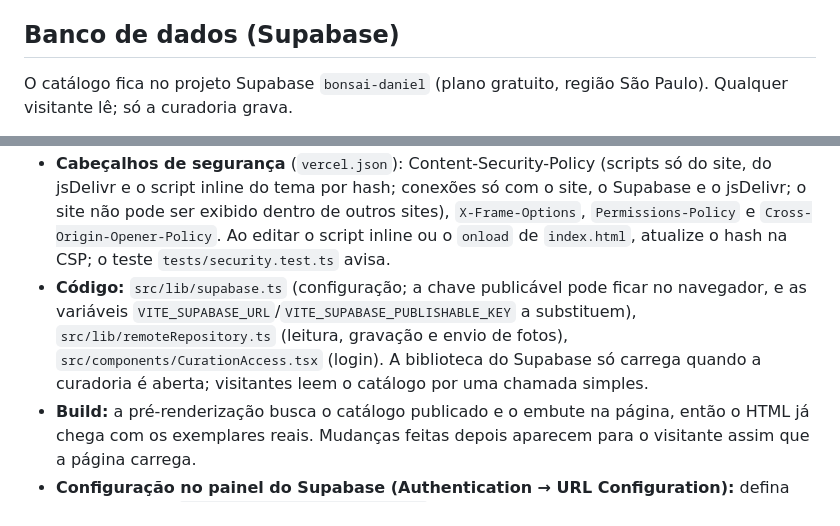
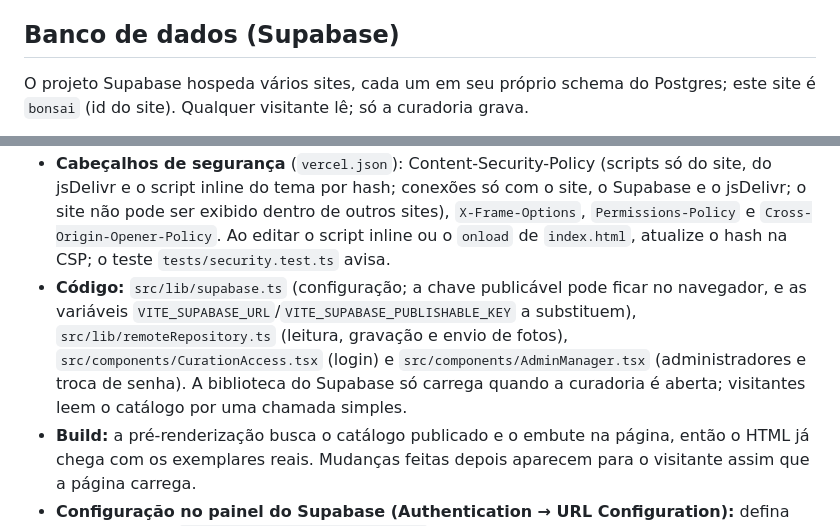
Before and after one commit to Alisson-San/bonsai_daniel, a Markdown page: README.md, 2 parts joined by grey strips. GitHub-like rendering.

Commit message:
Document the bonsai schema, admin management and image economy
Co-Authored-By: Claude Opus 5.5 <noreply@anthropic.com>
Claude-Session: https://claude.ai/code/session_01KQFYtt23AeoUyKkQzZVzqz

```diff
--- a/README.md
+++ b/README.md
@@ -178,5 +178,5 @@ A navegação entre a página inicial e a biografia é feita no próprio app (co
 
 ## Banco de dados (Supabase)
 
-O catálogo fica no projeto Supabase `bonsai-daniel` (plano gratuito, região São Paulo). Qualquer visitante lê; só a curadoria grava.
+O projeto Supabase hospeda vários sites, cada um em seu próprio schema do Postgres; este site é `bonsai` (id do site). Qualquer visitante lê; só a curadoria grava.
 
@@ -189,5 +189,5 @@ O catálogo fica no projeto Supabase `bonsai-daniel` (plano gratuito, região S
 - **Cabeçalhos de segurança** (`vercel.json`): Content-Security-Policy (scripts só do site, do jsDelivr e o script inline do tema por hash; conexões só com o site, o Supabase e o jsDelivr; o site não pode ser exibido dentro de outros sites), `X-Frame-Options`, `Permissions-Policy` e `Cross-Origin-Opener-Policy`. Ao editar o script inline ou o `onload` de `index.html`, atualize o hash na CSP; o teste `tests/security.test.ts` avisa.
-- **Código:** `src/lib/supabase.ts` (configuração; a chave publicável pode ficar no navegador, e as variáveis `VITE_SUPABASE_URL`/`VITE_SUPABASE_PUBLISHABLE_KEY` a substituem), `src/lib/remoteRepository.ts` (leitura, gravação e envio de fotos), `src/components/CurationAccess.tsx` (login). A biblioteca do Supabase só carrega quando a curadoria é aberta; visitantes leem o catálogo por uma chamada simples.
+- **Código:** `src/lib/supabase.ts` (configuração; a chave publicável pode ficar no navegador, e as variáveis `VITE_SUPABASE_URL`/`VITE_SUPABASE_PUBLISHABLE_KEY` a substituem), `src/lib/remoteRepository.ts` (leitura, gravação e envio de fotos), `src/components/CurationAccess.tsx` (login) e `src/components/AdminManager.tsx` (administradores e troca de senha). A biblioteca do Supabase só carrega quando a curadoria é aberta; visitantes leem o catálogo por uma chamada simples.
 - **Build:** a pré-renderização busca o catálogo publicado e o embute na página, então o HTML já chega com os exemplares reais. Mudanças feitas depois aparecem para o visitante assim que a página carrega.
 - **Configuração no painel do Supabase (Authentication → URL Configuration):** defina *Site URL* como `https://bonsaidaniel.vercel.app` e inclua essa URL em *Redirect URLs*, para os links de confirmação e de troca de senha voltarem ao site.
 
```
Also changed, not shown: other parts of README.md (+6 -6 lines).
